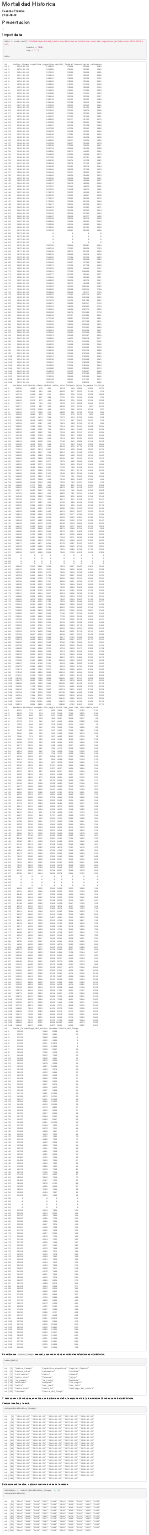
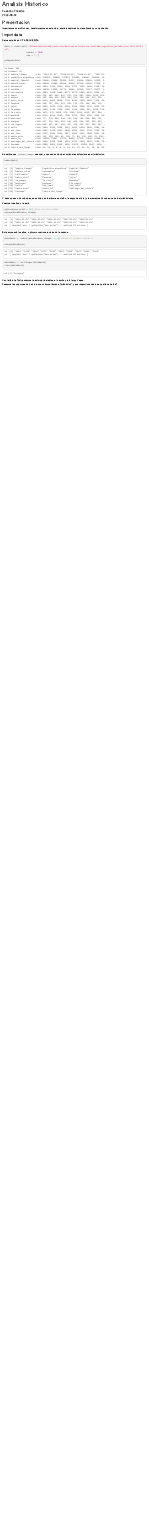
Before and after one commit to FedeTrica/mortalidad_historica, an R Markdown document (index.Rmd): the page in a window 1100 px wide, from its top. Rendered offline with R 4.5, knitr and Pandoc, with nearby package versions.

Commit message:
index and all

````diff
--- a/docs/index.Rmd
+++ b/index.Rmd
@@ -1,8 +1,10 @@
 ---
-title: "Mortalidad Historica"
+title: "Analisis Historico"
 author: "Federico Tricarico"
 date: "`r Sys.Date()`"
-output: html_document
+output:
+  html_document:
+  theme: journal
 ---
 
 ```{r setup, include=FALSE}
@@ -12,16 +14,18 @@ library(tidyverse)
 
 ## Presentacion
 
-...
+Importamos un archivo .csv, transformamos su estructura, analisis exploratorio, visualizacion y comunicacion.
 
 ### Import data
+
+Datos extraido de CITA REQUERIDA
 
 ```{r}
 data <- read.csv2("~/GitHub/mortalidad_historica/data/serie-historica-ocurrida-argentina-jurisdiccion-1914-2022.csv",
                   header = TRUE,
                   sep = ",")
 
-data
+glimpse(data)
 ```
 
 Se estima que `indice_tiempo` es anual, y que cada columna contiene las defunciones por jurisdiccion.
@@ -34,22 +38,28 @@ Y dado que son 26 columnas, se estima que la primera es el año, la segunda el t
 Veamos los años, y la serie.
 
 ```{r}
+options(max.print = 10) #Solo ver 10 salidas
 unique(data$indice_tiempo)
 ```
 Extraemos solo los años, o primero cuatro caracteres de la cadena
 
-```{r}
-data$anio <- substr(data$indice_tiempo, 1, 4)
+```{r fechas, collapse=FALSE}
+data$anio <- substr(data$indice_tiempo, 1, 4) #desde el primero extrae 4
+
 unique(data$anio)
 
 data$anio <- as.integer(data$anio)
 class(data$anio)
 ```
 
-```{r}
+
+Con la libreria Tydir, podemos trasnformar las tablas, a lo ancho y a lo largo. Vease
+
+```{r consulta-tydir, echo=FALSE, eval=FALSE}
 help(pivot_longer)
 ```
 
+Pasamos las columnas de 2 a 26, a una columna llamada "jurisdiccion", y sus respectivos valores a una llamada "def"
 
 ```{r}
 data2 <- data |>
````
Also changed, not shown: 2 other files.
